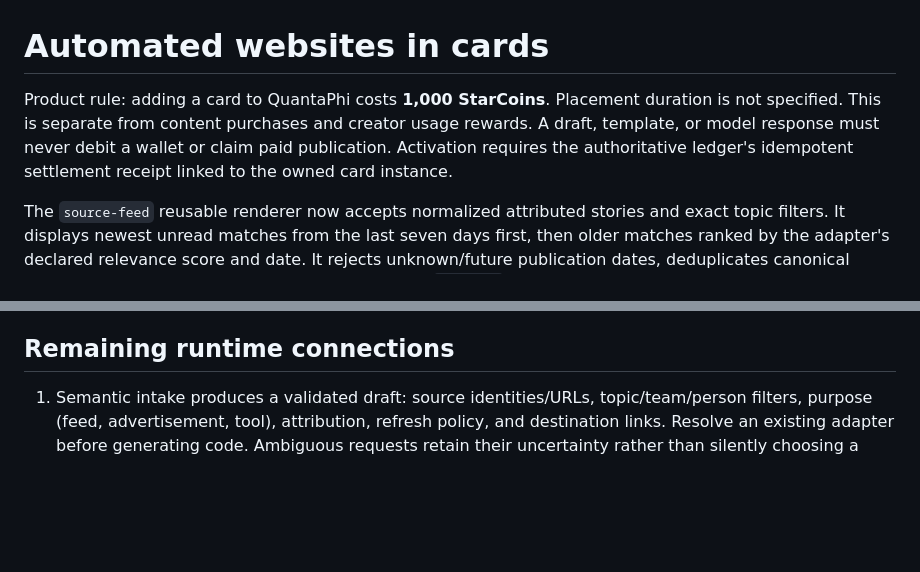
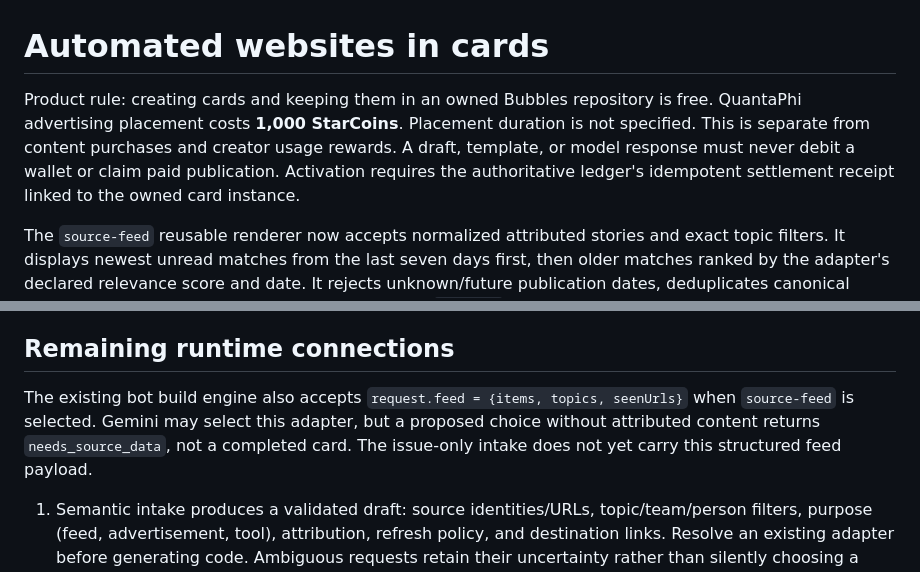
Before and after one commit to www-infinity4/WidgetPhi, a Markdown page: docs/AUTOMATED-SOURCE-CARDS.md, 2 parts joined by grey strips. GitHub-like rendering; blank space fills up the shorter version.

Commit message:
Connect source feeds to card builder and Gemini selection

```diff
--- a/docs/AUTOMATED-SOURCE-CARDS.md
+++ b/docs/AUTOMATED-SOURCE-CARDS.md
@@ -1,6 +1,6 @@
 # Automated websites in cards
 
-Product rule: adding a card to QuantaPhi costs **1,000 StarCoins**. Placement duration is not specified. This is separate from content purchases and creator usage rewards. A draft, template, or model response must never debit a wallet or claim paid publication. Activation requires the authoritative ledger's idempotent settlement receipt linked to the owned card instance.
+Product rule: creating cards and keeping them in an owned Bubbles repository is free. QuantaPhi advertising placement costs **1,000 StarCoins**. Placement duration is not specified. This is separate from content purchases and creator usage rewards. A draft, template, or model response must never debit a wallet or claim paid publication. Activation requires the authoritative ledger's idempotent settlement receipt linked to the owned card instance.
 
 The `source-feed` reusable renderer now accepts normalized attributed stories and exact topic filters. It displays newest unread matches from the last seven days first, then older matches ranked by the adapter's declared relevance score and date. It rejects unknown/future publication dates, deduplicates canonical URLs, removes tracking parameters, and excludes `seenUrls`. Relevance is an input, not a claim that the model has objectively determined reader value. Filtering uses adapter-provided tags, not a fragile list of spoken commands.
 
@@ -8,6 +8,8 @@ Call the existing `build_widget` API with `widget: source-feed` and `spec: { tit
 
 ## Remaining runtime connections
 
+The existing bot build engine also accepts `request.feed = {items, topics, seenUrls}` when `source-feed` is selected. Gemini may select this adapter, but a proposed choice without attributed content returns `needs_source_data`, not a completed card. The issue-only intake does not yet carry this structured feed payload.
+
 1. Semantic intake produces a validated draft: source identities/URLs, topic/team/person filters, purpose (feed, advertisement, tool), attribution, refresh policy, and destination links. Resolve an existing adapter before generating code. Ambiguous requests retain their uncertainty rather than silently choosing a source.
 2. Authorized provider adapters fetch and normalize actual content. Examples: a publisher's Iran coverage; a creator's authorized X sessions with a separate destination link; licensed team scores and sourced recaps; journal/research stories. These examples do not imply provider access, endorsement, playback rights, or a deployed connector. Arbitrary websites are not automatically embeddable. Use permitted summaries and source links where a working embed is unavailable.
 3. Refresh jobs update the feed with source timestamps and fetch receipts. On source failure retain the last verified content with an explicit stale status. Never manufacture new publication dates. Scheduled ingestion is not implemented by this renderer.
```
